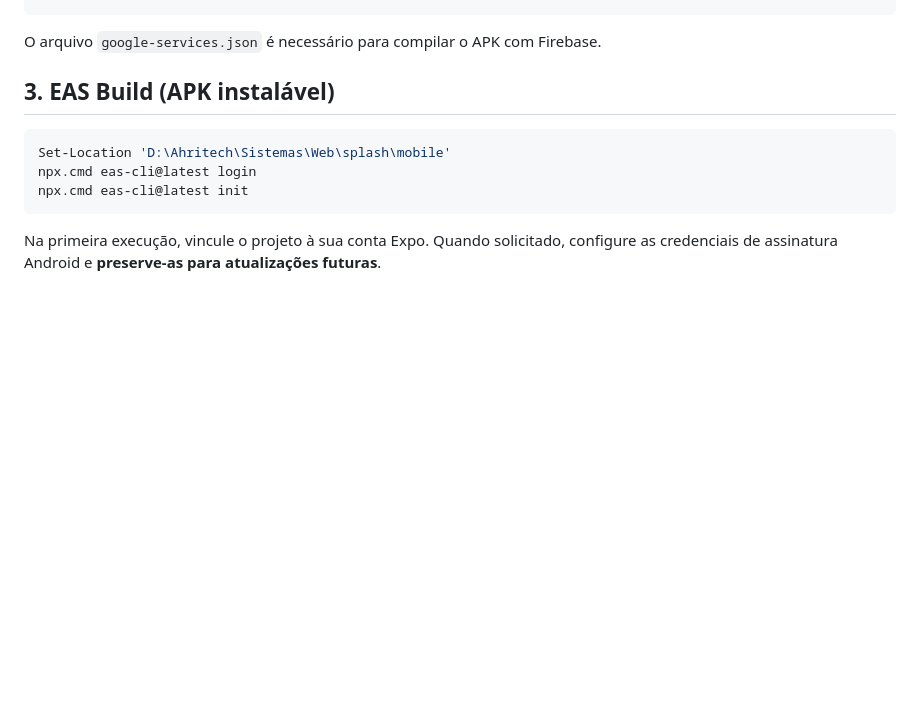
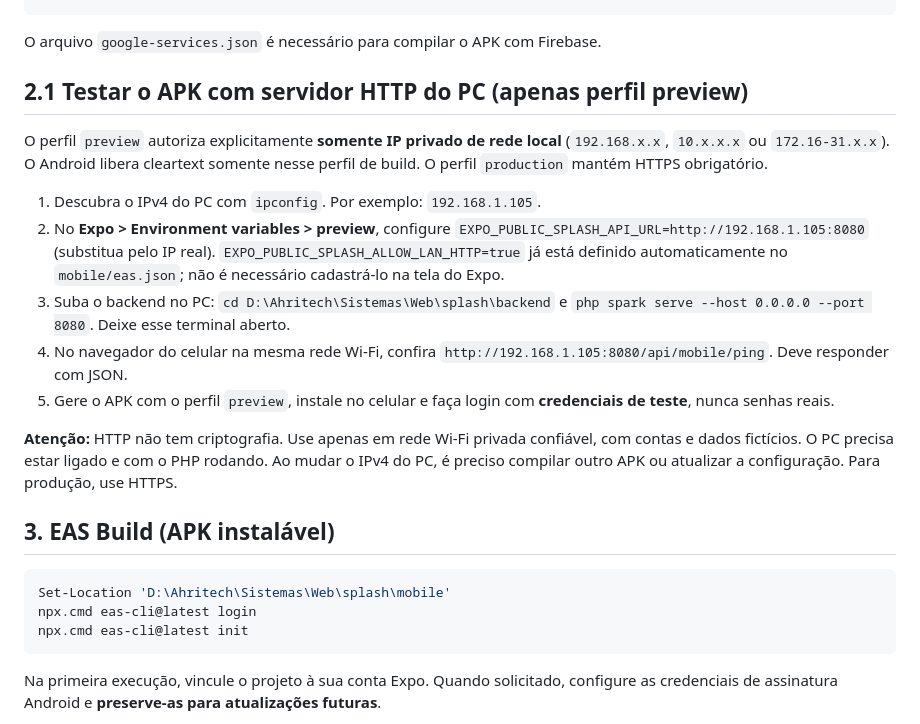
Before and after one commit to Jaime10121524/splash, a Markdown page: mobile/GERAR_APK_NOTIFICACOES.md, the part around the change. GitHub-like rendering; blank space fills up the shorter version.

Commit message:
docs(mobile): APK preview com API HTTP LAN e credenciais de teste

````diff
--- a/mobile/GERAR_APK_NOTIFICACOES.md
+++ b/mobile/GERAR_APK_NOTIFICACOES.md
@@ -31,6 +31,29 @@ if ($LASTEXITCODE -ne 0) { throw 'Erro TypeScript. Não gere APK ainda.' }
 ```
 
 O arquivo `google-services.json` é necessário para compilar o APK com Firebase.
+
+## 2.1 Testar o APK com servidor HTTP do PC (apenas perfil preview)
+
+O perfil `preview` autoriza explicitamente **somente IP privado de rede local**
+(`192.168.x.x`, `10.x.x.x` ou `172.16-31.x.x`). O Android libera
+cleartext somente nesse perfil de build. O perfil `production` mantém HTTPS obrigatório.
+
+1. Descubra o IPv4 do PC com `ipconfig`. Por exemplo: `192.168.1.105`.
+2. No **Expo > Environment variables > preview**, configure
+   `EXPO_PUBLIC_SPLASH_API_URL=http://192.168.1.105:8080` (substitua pelo IP real).
+   `EXPO_PUBLIC_SPLASH_ALLOW_LAN_HTTP=true` já está definido automaticamente no
+   `mobile/eas.json`; não é necessário cadastrá-lo na tela do Expo.
+3. Suba o backend no PC: `cd D:\Ahritech\Sistemas\Web\splash\backend` e
+   `php spark serve --host 0.0.0.0 --port 8080`. Deixe esse terminal aberto.
+4. No navegador do celular na mesma rede Wi-Fi, confira
+   `http://192.168.1.105:8080/api/mobile/ping`. Deve responder com JSON.
+5. Gere o APK com o perfil `preview`, instale no celular e faça login com
+   **credenciais de teste**, nunca senhas reais.
+
+**Atenção:** HTTP não tem criptografia. Use apenas em rede Wi-Fi privada confiável,
+com contas e dados fictícios. O PC precisa estar ligado e com o PHP rodando.
+Ao mudar o IPv4 do PC, é preciso compilar outro APK ou atualizar a configuração.
+Para produção, use HTTPS.
 
 ## 3. EAS Build (APK instalável)
 
````
